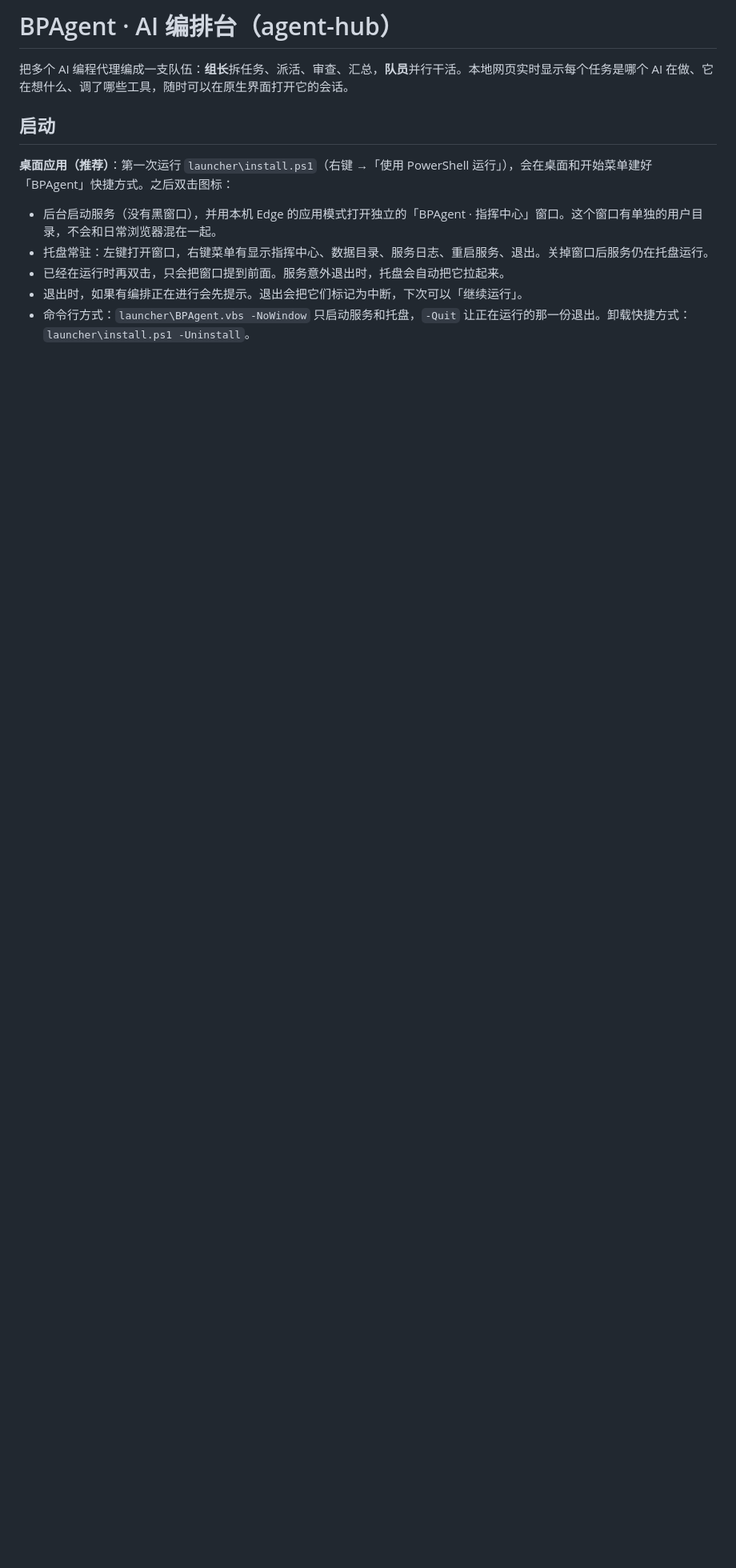
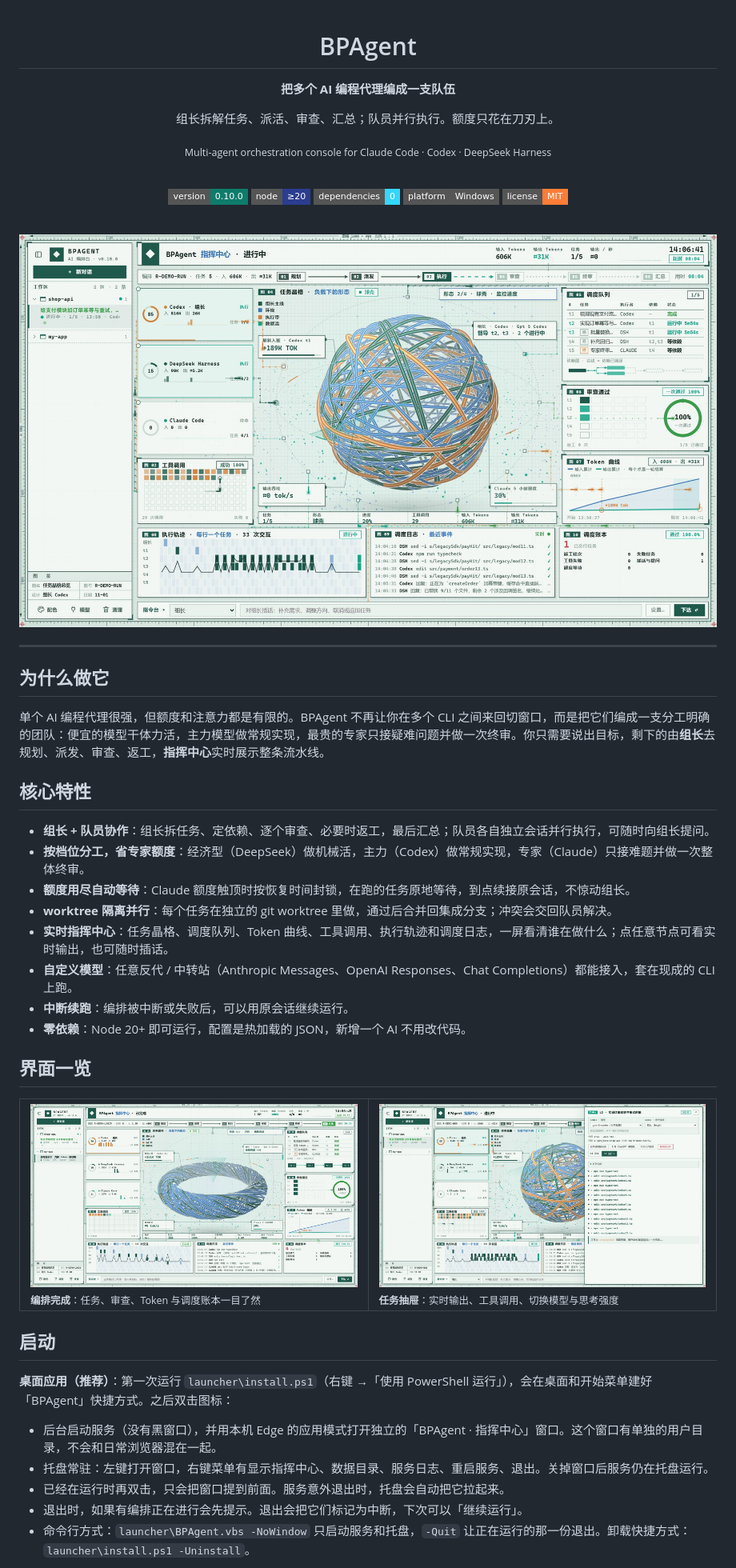
Before and after one commit to Kwusv55/BPAgent, a Markdown page: README.md, the part around the change. Shown at 80% size. GitHub-like rendering; pictures changed too: docs/screenshots/done.jpg (added), docs/screenshots/drawer.jpg (added), docs/screenshots/running.jpg (added); badges without logos; blank space fills up the shorter version.

Commit message:
docs: 重做 README 首页，加入界面截图

```diff
--- a/README.md
+++ b/README.md
@@ -1,6 +1,52 @@
-# BPAgent · AI 编排台（agent-hub）
+<div align="center">
 
-把多个 AI 编程代理编成一支队伍：**组长**拆任务、派活、审查、汇总，**队员**并行干活。本地网页实时显示每个任务是哪个 AI 在做、它在想什么、调了哪些工具，随时可以在原生界面打开它的会话。
+# BPAgent
+
+**把多个 AI 编程代理编成一支队伍**
+
+组长拆解任务、派活、审查、汇总；队员并行执行。额度只花在刀刃上。
+
+<sub>Multi-agent orchestration console for Claude Code · Codex · DeepSeek Harness</sub>
+
+<br>
+
+![version](https://img.shields.io/badge/version-0.10.0-0e7c6b?style=flat-square)
+![node](https://img.shields.io/badge/node-%E2%89%A520-2b3d8f?style=flat-square)
+![dependencies](https://img.shields.io/badge/dependencies-0-35d6ff?style=flat-square)
+![platform](https://img.shields.io/badge/platform-Windows-555?style=flat-square)
+![license](https://img.shields.io/badge/license-MIT-orange?style=flat-square)
+
+<br>
+
+<img src="docs/screenshots/running.jpg" alt="BPAgent 指挥中心：组长与队员并行执行中" width="920">
+
+</div>
+
+---
+
+## 为什么做它
+
+单个 AI 编程代理很强，但额度和注意力都是有限的。BPAgent 不再让你在多个 CLI 之间来回切窗口，而是把它们编成一支分工明确的团队：便宜的模型干体力活，主力模型做常规实现，最贵的专家只接疑难问题并做一次终审。你只需要说出目标，剩下的由**组长**去规划、派发、审查、返工，**指挥中心**实时展示整条流水线。
+
+## 核心特性
+
+- **组长 + 队员协作**：组长拆任务、定依赖、逐个审查、必要时返工，最后汇总；队员各自独立会话并行执行，可随时向组长提问。
+- **按档位分工，省专家额度**：经济型（DeepSeek）做机械活，主力（Codex）做常规实现，专家（Claude）只接难题并做一次整体终审。
+- **额度用尽自动等待**：Claude 额度触顶时按恢复时间封锁，在跑的任务原地等待，到点续接原会话，不惊动组长。
+- **worktree 隔离并行**：每个任务在独立的 git worktree 里做，通过后合并回集成分支；冲突会交回队员解决。
+- **实时指挥中心**：任务晶格、调度队列、Token 曲线、工具调用、执行轨迹和调度日志，一屏看清谁在做什么；点任意节点可看实时输出，也可随时插话。
+- **自定义模型**：任意反代 / 中转站（Anthropic Messages、OpenAI Responses、Chat Completions）都能接入，套在现成的 CLI 上跑。
+- **中断续跑**：编排被中断或失败后，可以用原会话继续运行。
+- **零依赖**：Node 20+ 即可运行，配置是热加载的 JSON，新增一个 AI 不用改代码。
+
+## 界面一览
+
+<table>
+<tr>
+<td width="50%"><img src="docs/screenshots/done.jpg" alt="编排完成"><br><sub><b>编排完成</b>：任务、审查、Token 与调度账本一目了然</sub></td>
+<td width="50%"><img src="docs/screenshots/drawer.jpg" alt="任务抽屉"><br><sub><b>任务抽屉</b>：实时输出、工具调用、切换模型与思考强度</sub></td>
+</tr>
+</table>
 
 ## 启动
 
```
